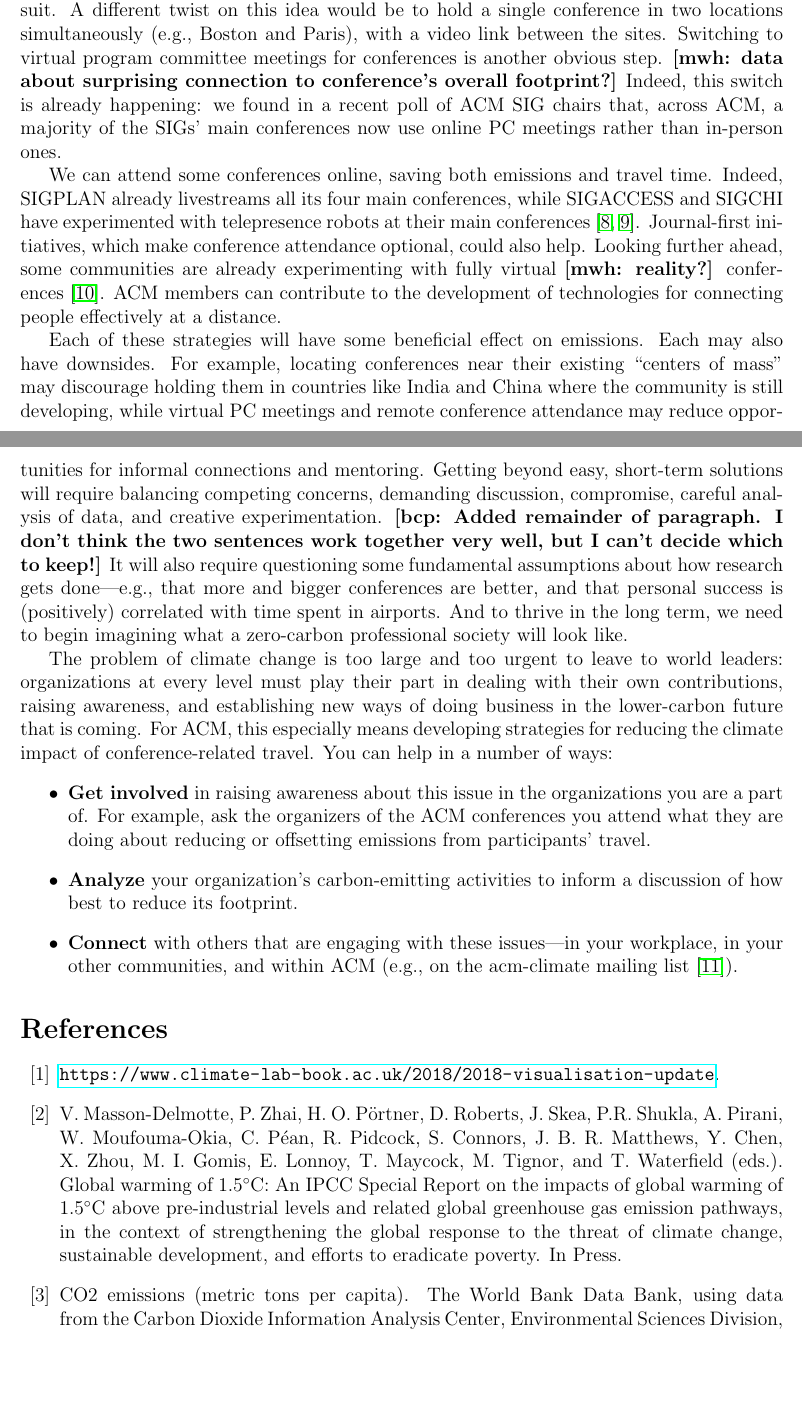
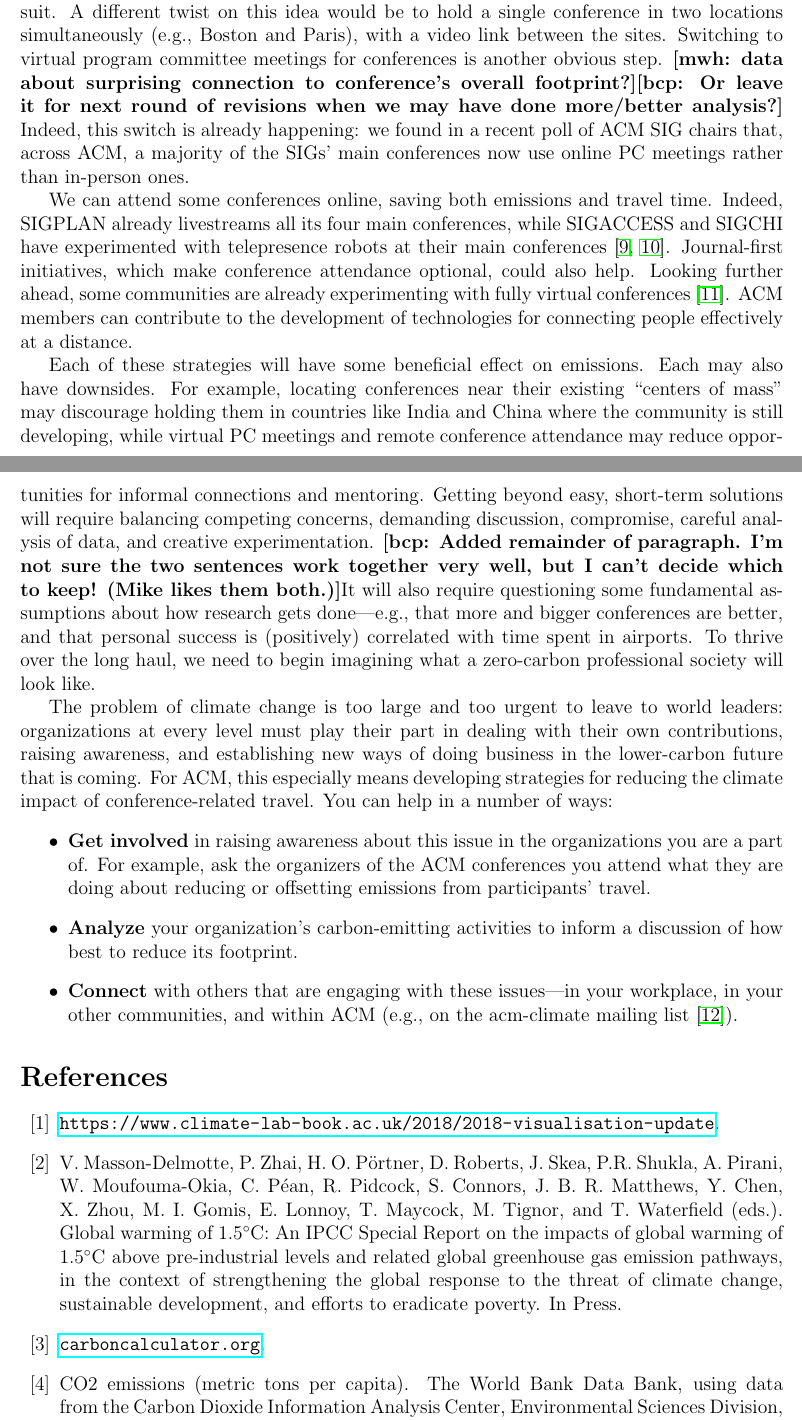
Before and after one commit to bcpierce00/acm-climate, a LaTeX document (main.tex, which reads local.bib): two parts of pages 3 and 4 of 5, joined at a grey line, cut so that both start at the same text, the shorter picture padded with empty space. Compiled offline with pdfLaTeX.

Commit message:
Small polishing and responses to Mike

```diff
--- a/local.bib
+++ b/local.bib
@@ -90,3 +90,7 @@ note = "https://www.universal-sci.com/headlines/2018/11/30/-why-arent-there-elec
 title = "{CO2} emissions (metric tons per capita)",
 note = "The World Bank Data Bank, using data from the Carbon Dioxide Information Analysis Center, Environmental Sciences Division, Oak Ridge National Laboratory, Tennessee, United States. (Accessed December 2018.)  \url{https://data.worldbank.org/indicator/EN.ATM.CO2E.PC}"
 }
+
+@misc{carboncalculator,
+note = "\url{carboncalculator.org}"
+}
--- a/main.tex
+++ b/main.tex
@@ -129,10 +130,12 @@ main conferences every year---could consider following suit.  A different
 twist on this idea would be to hold a single conference in two locations
 simultaneously (e.g., Boston and Paris), with a video link between the
 sites. Switching to virtual program committee meetings for conferences is
-another obvious step. \mwh{data about surprising connection to
-  conference's overall footprint?}  Indeed, this switch is already happening: we found in
-a recent poll of ACM SIG chairs that, across ACM, a majority of the SIGs’
-main conferences now use online PC meetings rather than in-person ones.
+another obvious step. \mwh{data about surprising connection to conference's
+  overall footprint?}\bcp{Or leave it for next round of revisions when we
+  may have done more/better analysis?}  Indeed, this switch is already
+happening: we found in a recent poll of ACM SIG chairs that, across ACM, a
+majority of the SIGs’ main conferences now use online PC meetings rather
+than in-person ones.
 
 We can attend some conferences online, saving both emissions and travel
 time.  Indeed, SIGPLAN already livestreams all its four main conferences,
@@ -140,7 +143,10 @@ while SIGACCESS and SIGCHI have experimented with telepresence robots at
 their main conferences~\cite{CHI-remote,Neustaedter}. Journal-first
 initiatives, which make conference attendance optional, could also help.
 Looking further ahead, some communities are already experimenting with fully
-virtual \mwh{reality?} conferences~\cite{OS}.  ACM members can contribute to the
+virtual
+% \mwh{reality?}
+% BCP: Seems redundant with "fully"
+conferences~\cite{OS}.  ACM members can contribute to the
 development of technologies for connecting people effectively at a distance.
 
 Each of these strategies will have some beneficial effect on emissions.
@@ -153,15 +159,16 @@ short-term solutions will require balancing competing concerns, demanding
 discussion, compromise, careful analysis of data, and creative
 experimentation.
 %
-\bcp{Added remainder of paragraph.  I don't think the two sentences work
-together very well, but I can't decide which to keep!}
+\bcp{Added remainder of paragraph.  I'm not sure the two sentences work
+  together very well, but I can't decide which to keep!  (Mike likes them
+  both.)}%
 It will also require questioning some fundamental assumptions about how
 research gets done---e.g., that more and bigger conferences are better, and
 that personal success is (positively) correlated with time spent in
 airports.
 %
-And to thrive in the long term, we need to begin imagining what a
-zero-carbon professional society will look like.
+To thrive over the long haul, we need to begin imagining what a zero-carbon
+professional society will look like.
 
 The problem of climate change is too large and too urgent to leave to world
 leaders: organizations at every level must play their part in dealing with
```
Also changed, not shown: local.bib (2 more changed lines), main.tex (15 more changed lines).
